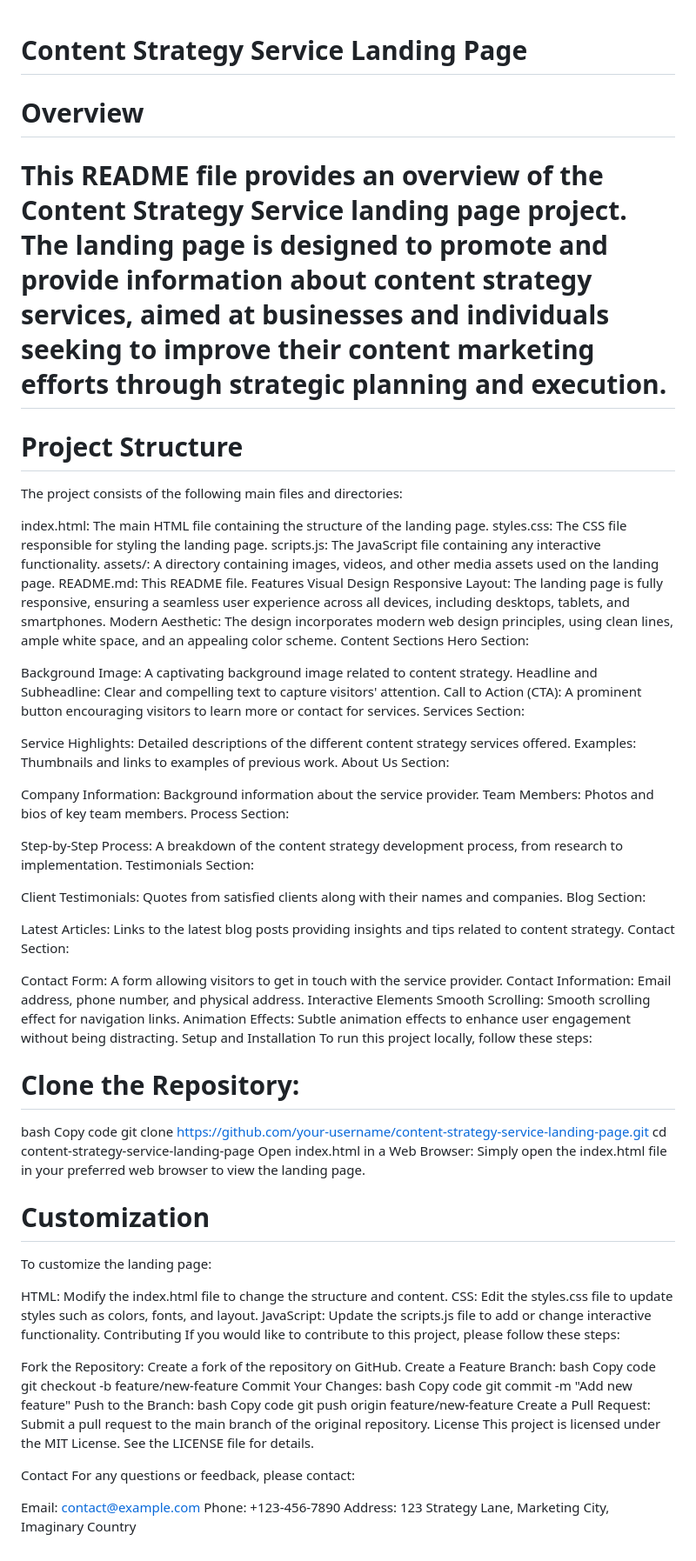
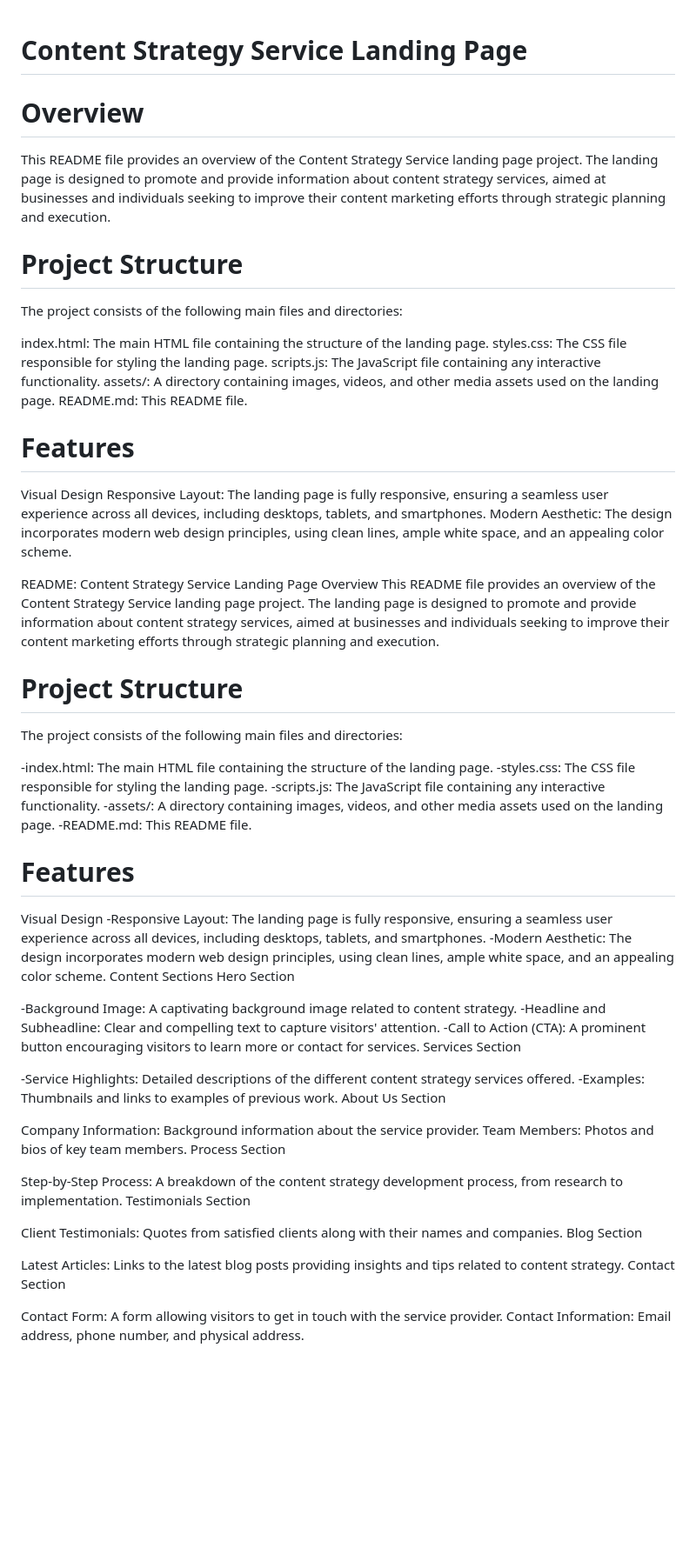
Before and after one commit to MohamedGlalAbdelazeem/Freelance-landingpage_2, a Markdown page: README.md, the part around the change. Shown: that part at 87% size. Rendered like a GitHub page; blank space fills up the shorter version.

```diff
--- a/README.md
+++ b/README.md
@@ -1,8 +1,10 @@
  # Content Strategy Service Landing Page
+
  # Overview
-  # This README file provides an overview of the Content Strategy Service landing page project. The landing page is designed to promote and provide information about content strategy services, aimed at businesses and individuals seeking to improve their content marketing efforts through strategic planning and execution.
+This README file provides an overview of the Content Strategy Service landing page project. The landing page is designed to promote and provide information about content strategy services, aimed at businesses and individuals seeking to improve their content marketing efforts through strategic planning and execution.
 
- # Project Structure
+
+# Project Structure
 The project consists of the following main files and directories:
 
 index.html: The main HTML file containing the structure of the landing page.
@@ -10,81 +12,54 @@ styles.css: The CSS file responsible for styling the landing page.
 scripts.js: The JavaScript file containing any interactive functionality.
 assets/: A directory containing images, videos, and other media assets used on the landing page.
 README.md: This README file.
-Features
+
+# Features
 Visual Design
 Responsive Layout: The landing page is fully responsive, ensuring a seamless user experience across all devices, including desktops, tablets, and smartphones.
 Modern Aesthetic: The design incorporates modern web design principles, using clean lines, ample white space, and an appealing color scheme.
+
+
+README: Content Strategy Service Landing Page
+Overview
+This README file provides an overview of the Content Strategy Service landing page project. The landing page is designed to promote and provide information about content strategy services, aimed at businesses and individuals seeking to improve their content marketing efforts through strategic planning and execution.
+
+# Project Structure
+The project consists of the following main files and directories:
+
+-index.html: The main HTML file containing the structure of the landing page.
+-styles.css: The CSS file responsible for styling the landing page.
+-scripts.js: The JavaScript file containing any interactive functionality.
+-assets/: A directory containing images, videos, and other media assets used on the landing page.
+-README.md: This README file.
+
+# Features
+Visual Design
+-Responsive Layout: The landing page is fully responsive, ensuring a seamless user experience across all devices, including desktops, tablets, and smartphones.
+-Modern Aesthetic: The design incorporates modern web design principles, using clean lines, ample white space, and an appealing color scheme.
 Content Sections
-Hero Section:
+Hero Section
 
-Background Image: A captivating background image related to content strategy.
-Headline and Subheadline: Clear and compelling text to capture visitors' attention.
-Call to Action (CTA): A prominent button encouraging visitors to learn more or contact for services.
-Services Section:
+-Background Image: A captivating background image related to content strategy.
+-Headline and Subheadline: Clear and compelling text to capture visitors' attention.
+-Call to Action (CTA): A prominent button encouraging visitors to learn more or contact for services.
+Services Section
 
-Service Highlights: Detailed descriptions of the different content strategy services offered.
-Examples: Thumbnails and links to examples of previous work.
-About Us Section:
+-Service Highlights: Detailed descriptions of the different content strategy services offered.
+-Examples: Thumbnails and links to examples of previous work.
+About Us Section
 
 Company Information: Background information about the service provider.
 Team Members: Photos and bios of key team members.
-Process Section:
+Process Section
 
 Step-by-Step Process: A breakdown of the content strategy development process, from research to implementation.
-Testimonials Section:
+Testimonials Section
 
 Client Testimonials: Quotes from satisfied clients along with their names and companies.
-Blog Section:
+Blog Section
 
 Latest Articles: Links to the latest blog posts providing insights and tips related to content strategy.
-Contact Section:
+Contact Section
 
 Contact Form: A form allowing visitors to get in touch with the service provider.
 Contact Information: Email address, phone number, and physical address.
-Interactive Elements
-Smooth Scrolling: Smooth scrolling effect for navigation links.
-Animation Effects: Subtle animation effects to enhance user engagement without being distracting.
-Setup and Installation
-To run this project locally, follow these steps:
-
- # Clone the Repository:
-
-bash
-Copy code
-git clone https://github.com/your-username/content-strategy-service-landing-page.git
-cd content-strategy-service-landing-page
-Open index.html in a Web Browser:
-Simply open the index.html file in your preferred web browser to view the landing page.
-
-  # Customization
-To customize the landing page:
-
-HTML: Modify the index.html file to change the structure and content.
-CSS: Edit the styles.css file to update styles such as colors, fonts, and layout.
-JavaScript: Update the scripts.js file to add or change interactive functionality.
-Contributing
-If you would like to contribute to this project, please follow these steps:
-
-Fork the Repository: Create a fork of the repository on GitHub.
-Create a Feature Branch:
-bash
-Copy code
-git checkout -b feature/new-feature
-Commit Your Changes:
-bash
-Copy code
-git commit -m "Add new feature"
-Push to the Branch:
-bash
-Copy code
-git push origin feature/new-feature
-Create a Pull Request: Submit a pull request to the main branch of the original repository.
-License
-This project is licensed under the MIT License. See the LICENSE file for details.
-
-Contact
-For any questions or feedback, please contact:
-
-Email: contact@example.com
-Phone: +123-456-7890
-Address: 123 Strategy Lane, Marketing City, Imaginary Country
```
